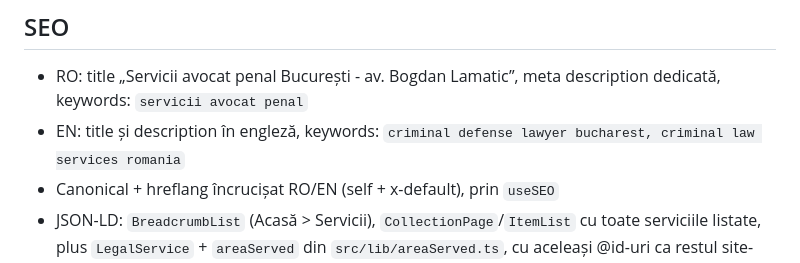
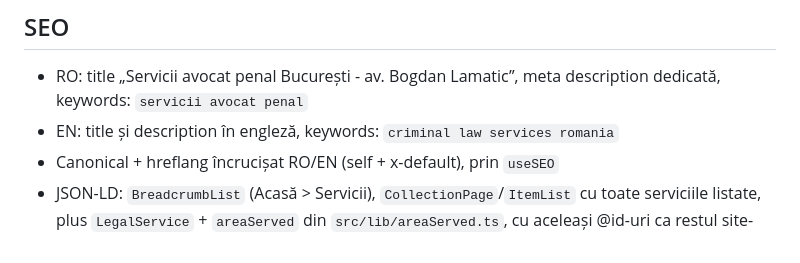
Before and after one commit to rzv1310/bogdan, a Markdown page: .lovable/plan.md, the part around the change. Rendered like a GitHub page.

Commit message:
Changes
Co-authored-by: rzv1310 <203990557+rzv1310@users.noreply.github.com>

```diff
--- a/.lovable/plan.md
+++ b/.lovable/plan.md
@@ -52,7 +52,7 @@ Fără secțiunea „urgent” (nu există pagini EN pentru urmărire penală /
 ## SEO
 
 - RO: title „Servicii avocat penal București - av. Bogdan Lamatic”, meta description dedicată, keywords: `servicii avocat penal`
-- EN: title și description în engleză, keywords: `criminal defense lawyer bucharest, criminal law services romania`
+- EN: title și description în engleză, keywords: `criminal law services romania`
 - Canonical + hreflang încrucișat RO/EN (self + x-default), prin `useSEO`
 - JSON-LD: `BreadcrumbList` (Acasă > Servicii), `CollectionPage`/`ItemList` cu toate serviciile listate, plus `LegalService` + `areaServed` din `src/lib/areaServed.ts`, cu aceleași @id-uri ca restul site-ului
 - Fără em dash (regula existentă `no-em-dash` din validarea de build)
```
